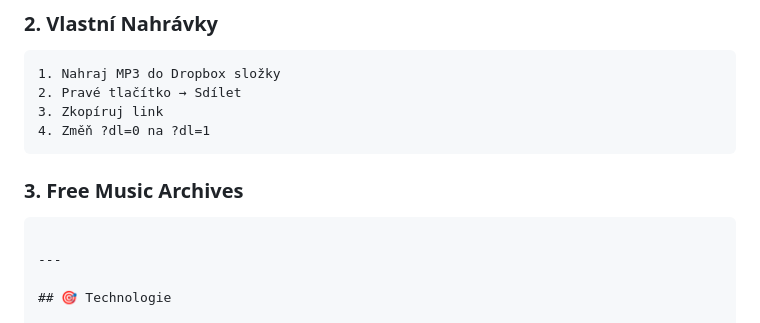
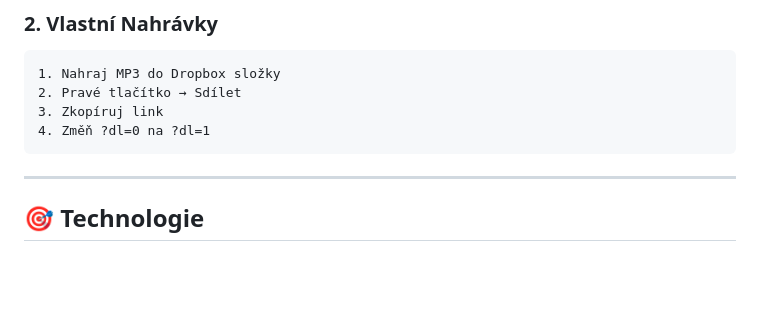
Before and after one commit to jirka22med/star-trek-hudebni-prehravac-vylepsen, a Markdown page: README.md, the part around the change. Drawn GitHub-style; blank space fills up the shorter version.

````diff
--- a/README.md
+++ b/README.md
@@ -333,8 +333,7 @@ window.tracks = [
 4. Změň ?dl=0 na ?dl=1
 ```
 
-### **3. Free Music Archives**
-```
+
 
 ---
 
````
